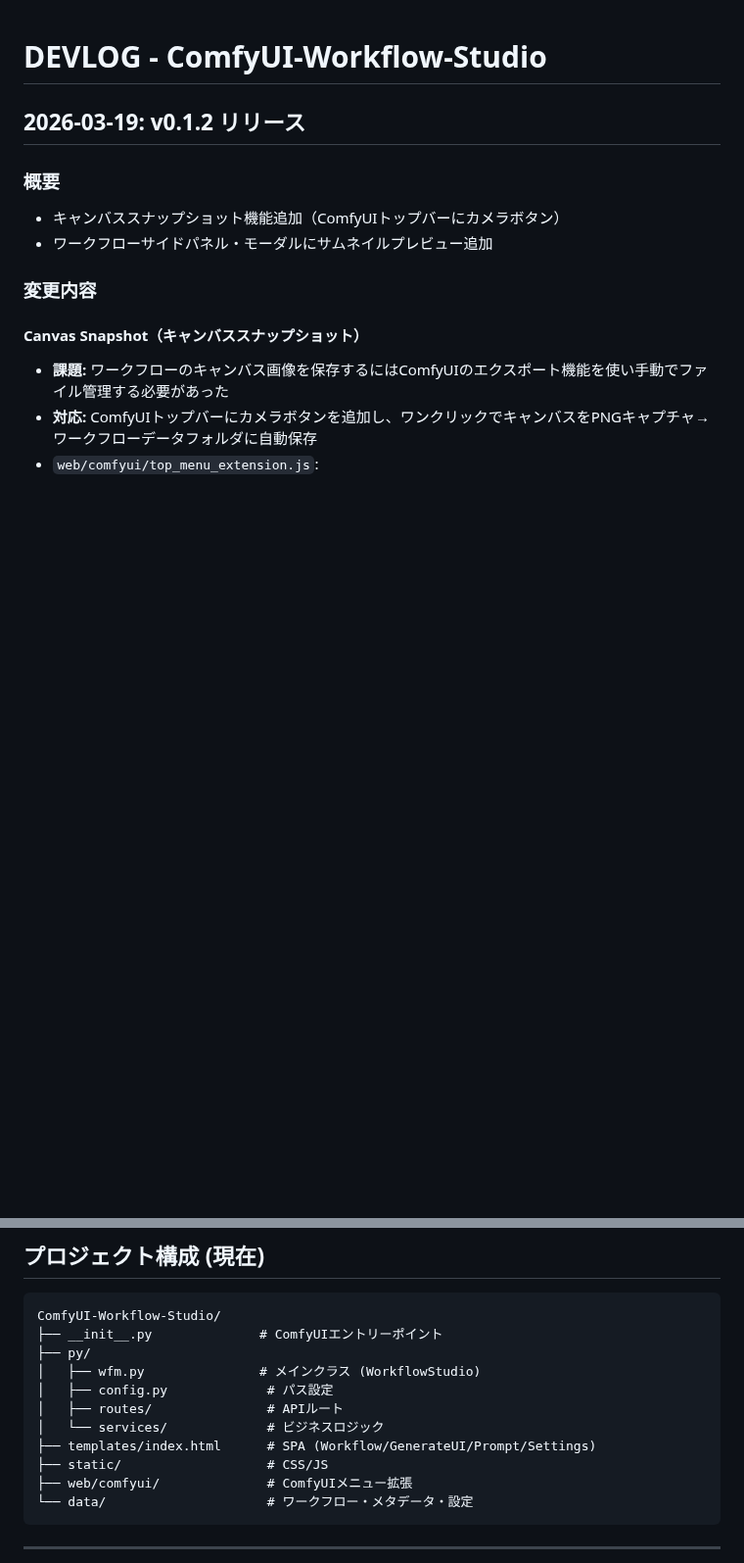
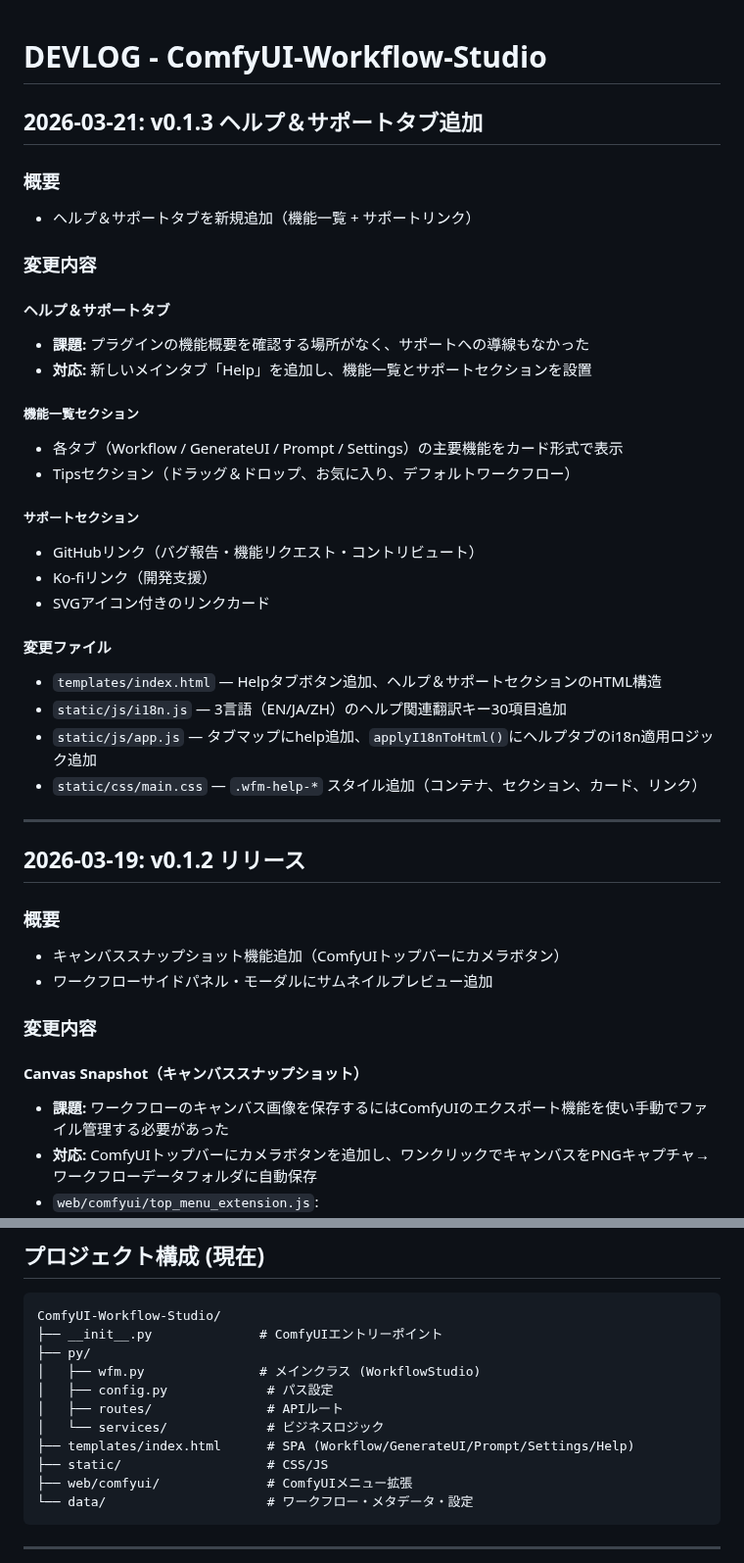
Before and after one commit to ketle-man/ComfyUI-Workflow-Studio, a Markdown page: DEVLOG.md, 2 parts joined by grey strips. Shown at 98% size. GitHub-like rendering; blank space fills up the shorter version.

```diff
--- a/DEVLOG.md
+++ b/DEVLOG.md
@@ -1,4 +1,32 @@
 # DEVLOG - ComfyUI-Workflow-Studio
+
+## 2026-03-21: v0.1.3 ヘルプ＆サポートタブ追加
+
+### 概要
+- ヘルプ＆サポートタブを新規追加（機能一覧 + サポートリンク）
+
+### 変更内容
+
+#### ヘルプ＆サポートタブ
+- **課題:** プラグインの機能概要を確認する場所がなく、サポートへの導線もなかった
+- **対応:** 新しいメインタブ「Help」を追加し、機能一覧とサポートセクションを設置
+
+##### 機能一覧セクション
+- 各タブ（Workflow / GenerateUI / Prompt / Settings）の主要機能をカード形式で表示
+- Tipsセクション（ドラッグ＆ドロップ、お気に入り、デフォルトワークフロー）
+
+##### サポートセクション
+- GitHubリンク（バグ報告・機能リクエスト・コントリビュート）
+- Ko-fiリンク（開発支援）
+- SVGアイコン付きのリンクカード
+
+#### 変更ファイル
+- `templates/index.html` — Helpタブボタン追加、ヘルプ＆サポートセクションのHTML構造
+- `static/js/i18n.js` — 3言語（EN/JA/ZH）のヘルプ関連翻訳キー30項目追加
+- `static/js/app.js` — タブマップにhelp追加、`applyI18nToHtml()`にヘルプタブのi18n適用ロジック追加
+- `static/css/main.css` — `.wfm-help-*` スタイル追加（コンテナ、セクション、カード、リンク）
+
+---
 
 ## 2026-03-19: v0.1.2 リリース
 
@@ -143,7 +171,7 @@ ComfyUI-Workflow-Studio/
 │   ├── config.py             # パス設定
 │   ├── routes/               # APIルート
 │   └── services/             # ビジネスロジック
-├── templates/index.html      # SPA (Workflow/GenerateUI/Prompt/Settings)
+├── templates/index.html      # SPA (Workflow/GenerateUI/Prompt/Settings/Help)
 ├── static/                   # CSS/JS
 ├── web/comfyui/              # ComfyUIメニュー拡張
 └── data/                     # ワークフロー・メタデータ・設定
```
Also changed, not shown: README.md (+14 -5 lines), docs/screenshot_help.png (added), 4 other files.
